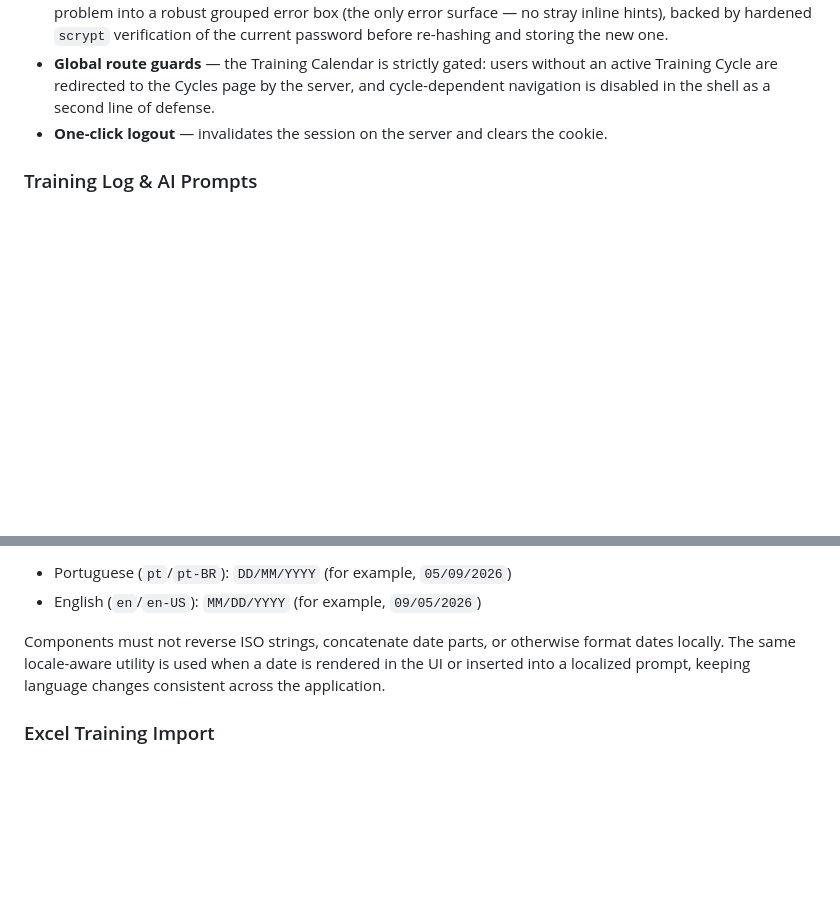
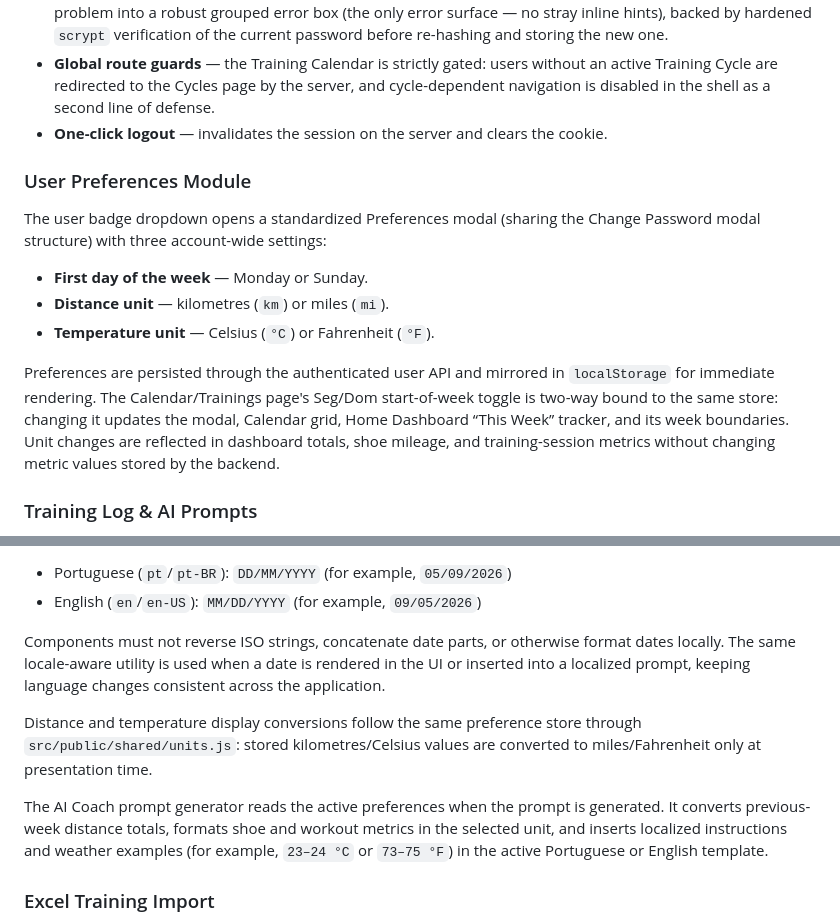
Before and after one commit to fracon/training-assistant, a Markdown page: README.md, 2 parts joined by grey strips. GitHub-like rendering; blank space fills up the shorter version.

Commit message:
docs: document user preferences architecture

```diff
--- a/README.md
+++ b/README.md
@@ -18,6 +18,23 @@ AI coaches are only as good as the data you give them. Exporting workouts by han
 - **Secure change password flow** — a dedicated modal with client-side validation that accumulates every problem into a robust grouped error box (the only error surface — no stray inline hints), backed by hardened `scrypt` verification of the current password before re-hashing and storing the new one.
 - **Global route guards** — the Training Calendar is strictly gated: users without an active Training Cycle are redirected to the Cycles page by the server, and cycle-dependent navigation is disabled in the shell as a second line of defense.
 - **One-click logout** — invalidates the session on the server and clears the cookie.
+
+### User Preferences Module
+
+The user badge dropdown opens a standardized Preferences modal (sharing the
+Change Password modal structure) with three account-wide settings:
+
+- **First day of the week** — Monday or Sunday.
+- **Distance unit** — kilometres (`km`) or miles (`mi`).
+- **Temperature unit** — Celsius (`°C`) or Fahrenheit (`°F`).
+
+Preferences are persisted through the authenticated user API and mirrored in
+`localStorage` for immediate rendering. The Calendar/Trainings page's
+Seg/Dom start-of-week toggle is two-way bound to the same store: changing it
+updates the modal, Calendar grid, Home Dashboard “This Week” tracker, and its
+week boundaries. Unit changes are reflected in dashboard totals, shoe mileage,
+and training-session metrics without changing metric values stored by the
+backend.
 
 ### Training Log & AI Prompts
 - **Drag & drop `.FIT` upload** — or click to browse.
@@ -58,6 +75,16 @@ All user-facing dates go through `src/public/shared/date.js`, the shared formatt
 - English (`en`/`en-US`): `MM/DD/YYYY` (for example, `09/05/2026`)
 
 Components must not reverse ISO strings, concatenate date parts, or otherwise format dates locally. The same locale-aware utility is used when a date is rendered in the UI or inserted into a localized prompt, keeping language changes consistent across the application.
+
+Distance and temperature display conversions follow the same preference store
+through `src/public/shared/units.js`: stored kilometres/Celsius values are
+converted to miles/Fahrenheit only at presentation time.
+
+The AI Coach prompt generator reads the active preferences when the prompt is
+generated. It converts previous-week distance totals, formats shoe and workout
+metrics in the selected unit, and inserts localized instructions and weather
+examples (for example, `23–24 °C` or `73–75 °F`) in the active Portuguese or
+English template.
 
 ### Excel Training Import
 
```
Also changed, not shown: AGENTS.md (+8 -0 lines).
